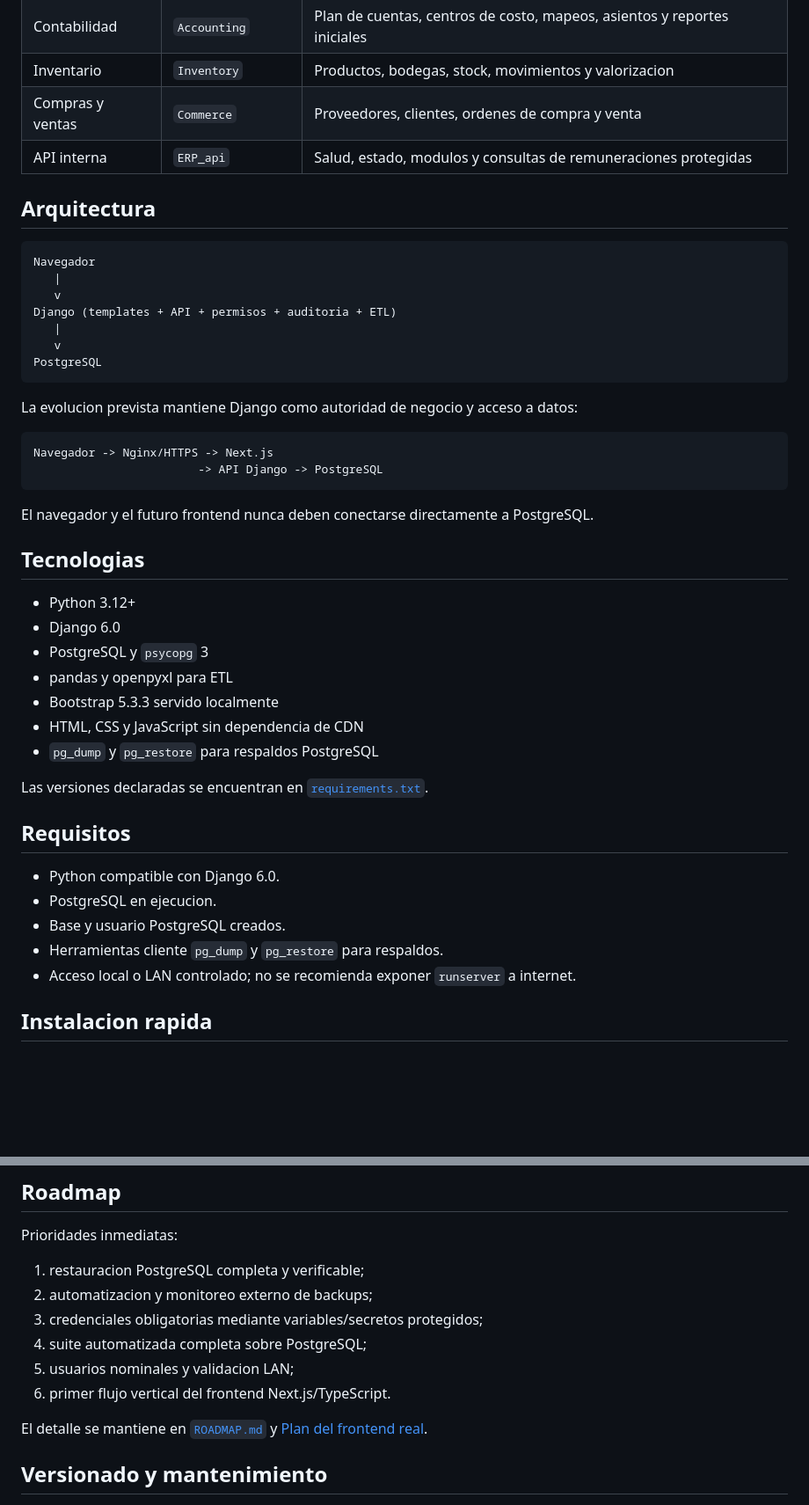
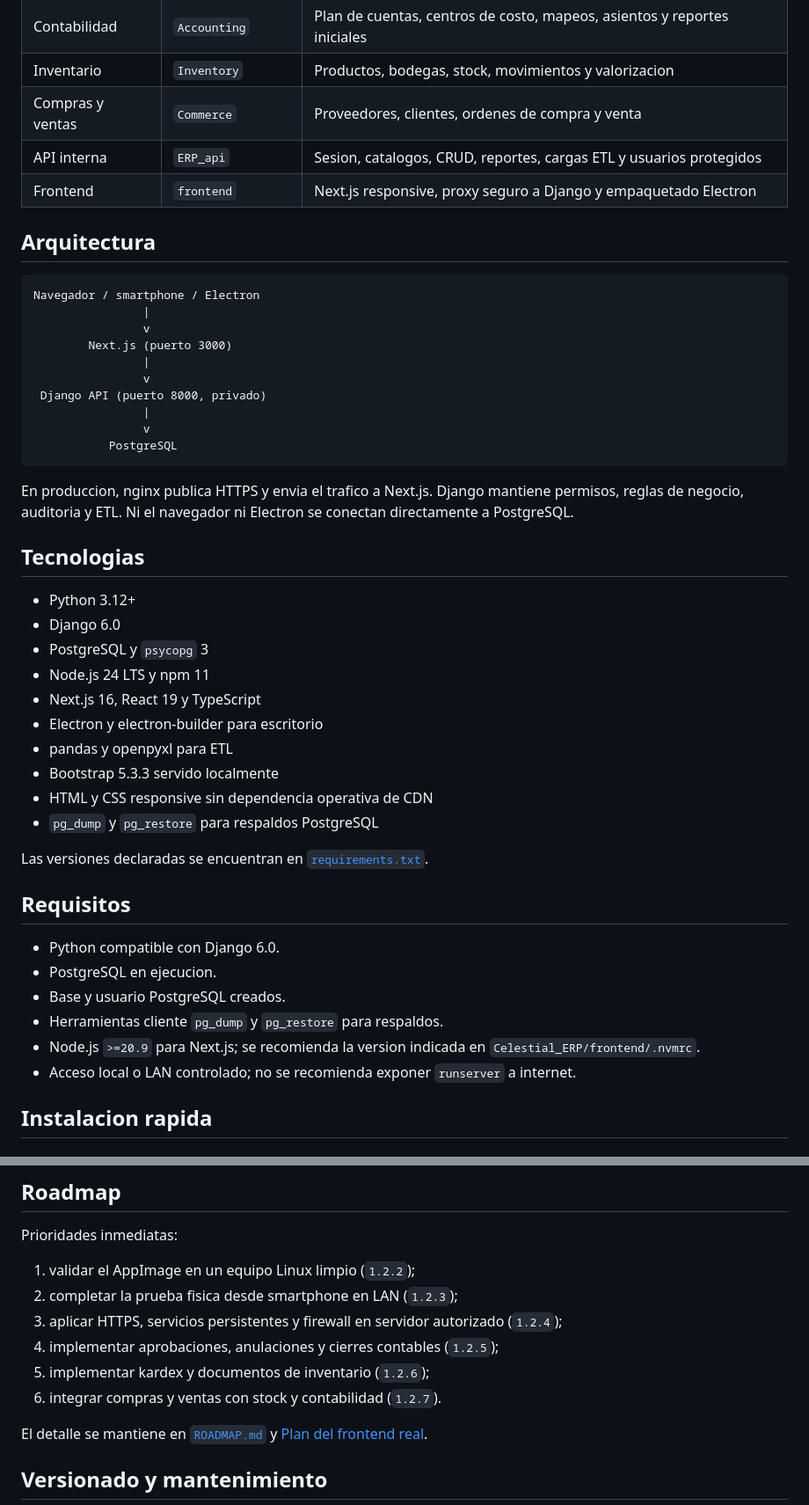
Before and after one commit to roiwow7-maker/Celestial-ERP, a Markdown page: README.md, 2 parts joined by grey strips. Shown at 88% size. GitHub-like rendering; blank space fills up the shorter version.

Commit message:
docs: update README for v1.2.1 frontend

````diff
--- a/README.md
+++ b/README.md
@@ -35,37 +40,37 @@ El siguiente ciclo se enfoca en restauracion PostgreSQL probada, automatizacion
 | Contabilidad | `Accounting` | Plan de cuentas, centros de costo, mapeos, asientos y reportes iniciales |
 | Inventario | `Inventory` | Productos, bodegas, stock, movimientos y valorizacion |
 | Compras y ventas | `Commerce` | Proveedores, clientes, ordenes de compra y venta |
-| API interna | `ERP_api` | Salud, estado, modulos y consultas de remuneraciones protegidas |
+| API interna | `ERP_api` | Sesion, catalogos, CRUD, reportes, cargas ETL y usuarios protegidos |
+| Frontend | `frontend` | Next.js responsive, proxy seguro a Django y empaquetado Electron |
 
 ## Arquitectura
 
 ```text
-Navegador
-   |
-   v
-Django (templates + API + permisos + auditoria + ETL)
-   |
-   v
-PostgreSQL
+Navegador / smartphone / Electron
+                |
+                v
+        Next.js (puerto 3000)
+                |
+                v
+ Django API (puerto 8000, privado)
+                |
+                v
+           PostgreSQL
 ```
 
-La evolucion prevista mantiene Django como autoridad de negocio y acceso a datos:
-
-```text
-Navegador -> Nginx/HTTPS -> Next.js
-                        -> API Django -> PostgreSQL
-```
-
-El navegador y el futuro frontend nunca deben conectarse directamente a PostgreSQL.
+En produccion, nginx publica HTTPS y envia el trafico a Next.js. Django mantiene permisos, reglas de negocio, auditoria y ETL. Ni el navegador ni Electron se conectan directamente a PostgreSQL.
 
 ## Tecnologias
 
 - Python 3.12+
 - Django 6.0
 - PostgreSQL y `psycopg` 3
+- Node.js 24 LTS y npm 11
+- Next.js 16, React 19 y TypeScript
+- Electron y electron-builder para escritorio
 - pandas y openpyxl para ETL
 - Bootstrap 5.3.3 servido localmente
-- HTML, CSS y JavaScript sin dependencia de CDN
+- HTML y CSS responsive sin dependencia operativa de CDN
 - `pg_dump` y `pg_restore` para respaldos PostgreSQL
 
 Las versiones declaradas se encuentran en [`requirements.txt`](requirements.txt).
@@ -76,6 +81,7 @@ Las versiones declaradas se encuentran en [`requirements.txt`](requirements.txt)
 - PostgreSQL en ejecucion.
 - Base y usuario PostgreSQL creados.
 - Herramientas cliente `pg_dump` y `pg_restore` para respaldos.
+- Node.js `>=20.9` para Next.js; se recomienda la version indicada en `Celestial_ERP/frontend/.nvmrc`.
 - Acceso local o LAN controlado; no se recomienda exponer `runserver` a internet.
 
 ## Instalacion rapida
@@ -339,12 +380,12 @@ Si un secreto o dato privado entra al historial, eliminarlo en un commit posteri
 
 Prioridades inmediatas:
 
-1. restauracion PostgreSQL completa y verificable;
-2. automatizacion y monitoreo externo de backups;
-3. credenciales obligatorias mediante variables/secretos protegidos;
-4. suite automatizada completa sobre PostgreSQL;
-5. usuarios nominales y validacion LAN;
-6. primer flujo vertical del frontend Next.js/TypeScript.
+1. validar el AppImage en un equipo Linux limpio (`1.2.2`);
+2. completar la prueba fisica desde smartphone en LAN (`1.2.3`);
+3. aplicar HTTPS, servicios persistentes y firewall en servidor autorizado (`1.2.4`);
+4. implementar aprobaciones, anulaciones y cierres contables (`1.2.5`);
+5. implementar kardex y documentos de inventario (`1.2.6`);
+6. integrar compras y ventas con stock y contabilidad (`1.2.7`).
 
 El detalle se mantiene en [`ROADMAP.md`](ROADMAP.md) y [Plan del frontend real](docs/21_PLAN_FRONTEND_REAL.md).
 
````
Also changed, not shown: other parts of README.md (+47 -7 lines).
